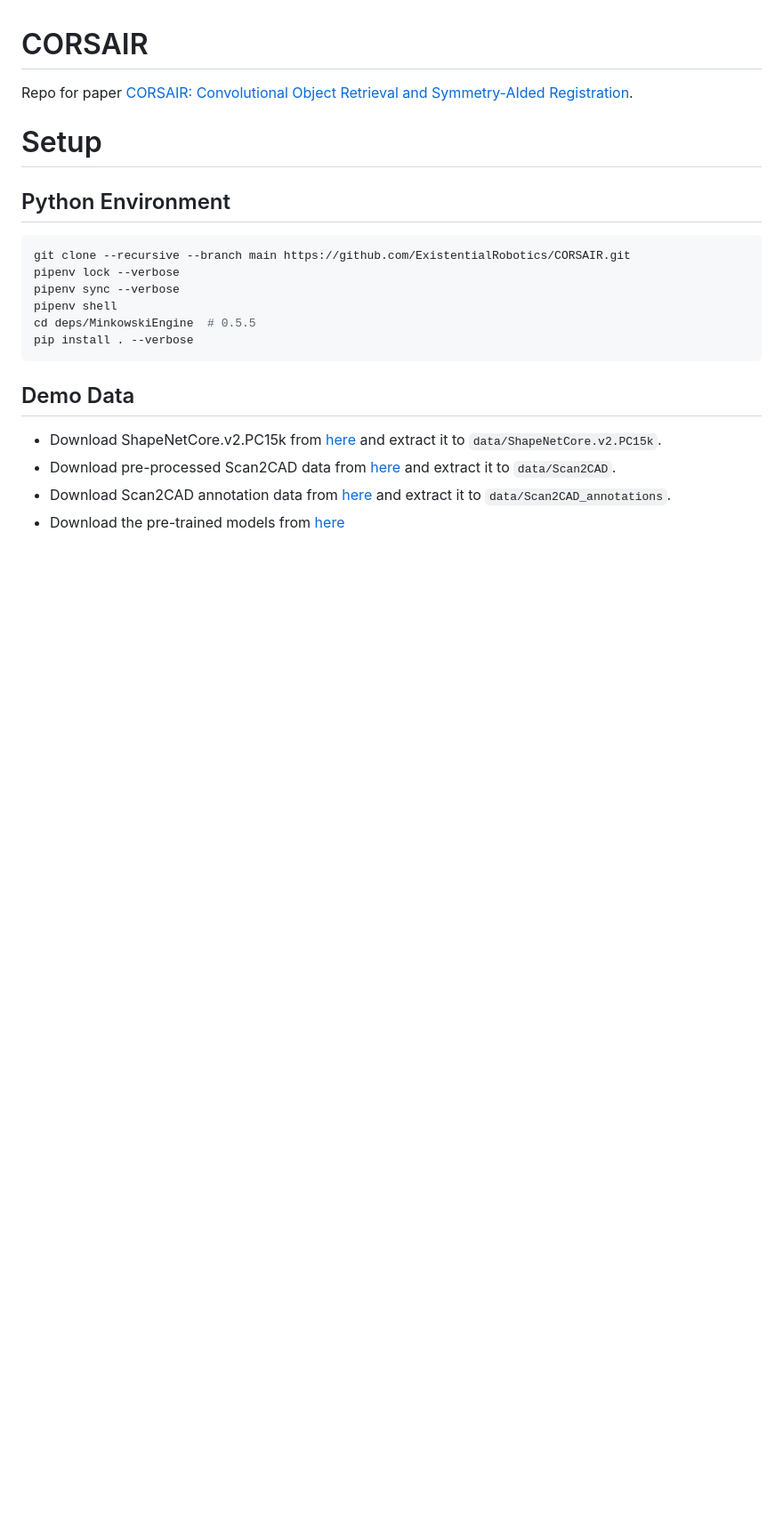
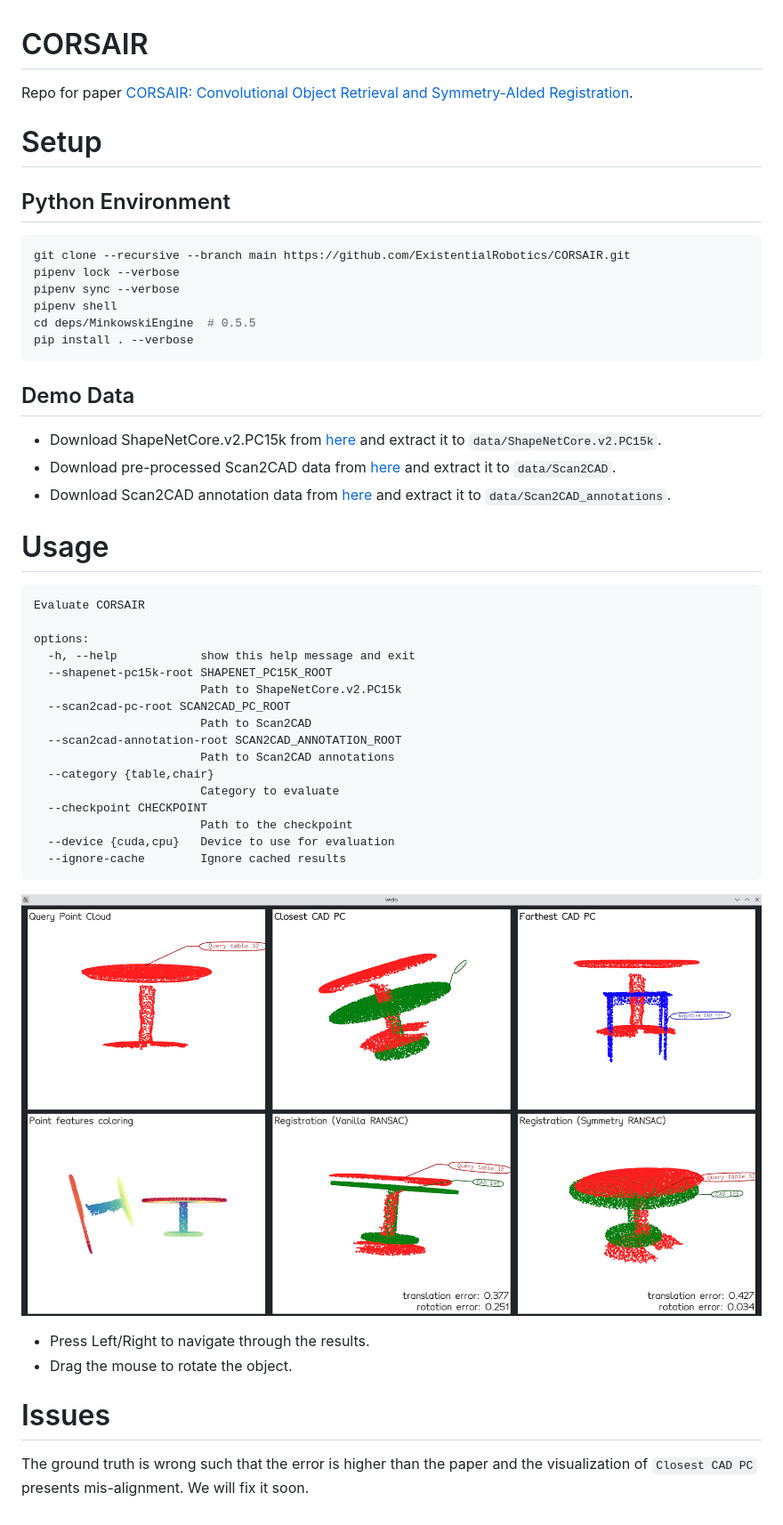
Before and after one commit to ExistentialRobotics/CORSAIR, a Markdown page: README.md, the part around the change. Shown: that part at 89% size. Drawn GitHub-style; pictures changed too: assets/gui.png (added); blank space fills up the shorter version.

````diff
--- a/README.md
+++ b/README.md
@@ -21,4 +21,34 @@ pip install . --verbose
 - Download ShapeNetCore.v2.PC15k from [here](https://drive.google.com/file/d/1myIBzh8_Ja5gXoz6MiSAaZWXe4BQ68yB/view?usp=sharing) and extract it to `data/ShapeNetCore.v2.PC15k`.
 - Download pre-processed Scan2CAD data from [here](https://drive.google.com/file/d/1dOR4Y13rBxmxS-sIF97eMWnjf81Toaqd/view?usp=sharing) and extract it to `data/Scan2CAD`.
 - Download Scan2CAD annotation data from [here](https://drive.google.com/file/d/1zPajN8FyOJtdLNdam_Dtw9SHmq5GaVs9/view?usp=sharing) and extract it to `data/Scan2CAD_annotations`.
-- Download the pre-trained models from [here]()
+
+# Usage
+
+```text
+Evaluate CORSAIR
+
+options:
+  -h, --help            show this help message and exit
+  --shapenet-pc15k-root SHAPENET_PC15K_ROOT
+                        Path to ShapeNetCore.v2.PC15k
+  --scan2cad-pc-root SCAN2CAD_PC_ROOT
+                        Path to Scan2CAD
+  --scan2cad-annotation-root SCAN2CAD_ANNOTATION_ROOT
+                        Path to Scan2CAD annotations
+  --category {table,chair}
+                        Category to evaluate
+  --checkpoint CHECKPOINT
+                        Path to the checkpoint
+  --device {cuda,cpu}   Device to use for evaluation
+  --ignore-cache        Ignore cached results
+```
+
+![](assets/gui.png)
+
+- Press Left/Right to navigate through the results.
+- Drag the mouse to rotate the object.
+
+# Issues
+
+The ground truth is wrong such that the error is higher than the paper and the visualization of `Closest CAD PC`
+presents mis-alignment. We will fix it soon.
````
